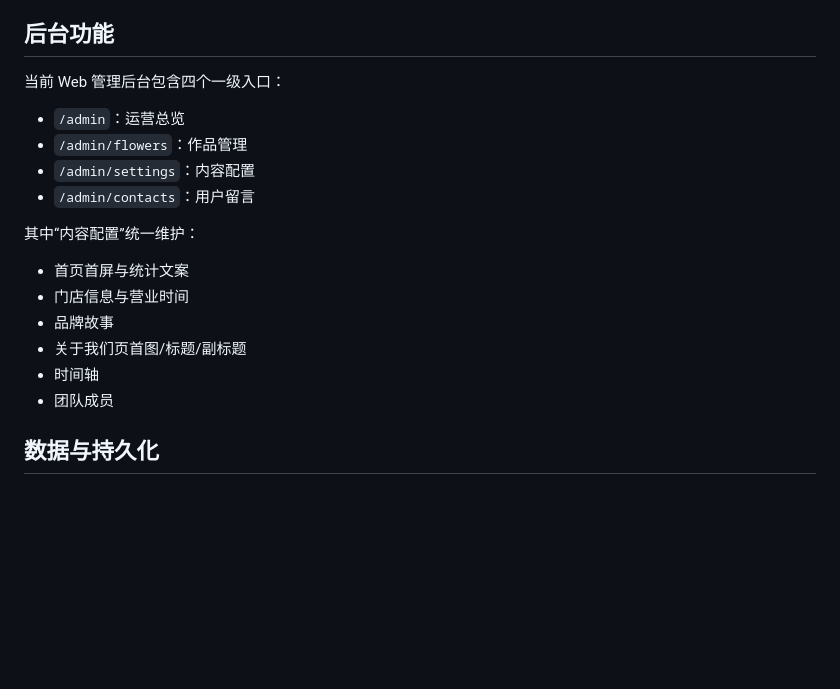
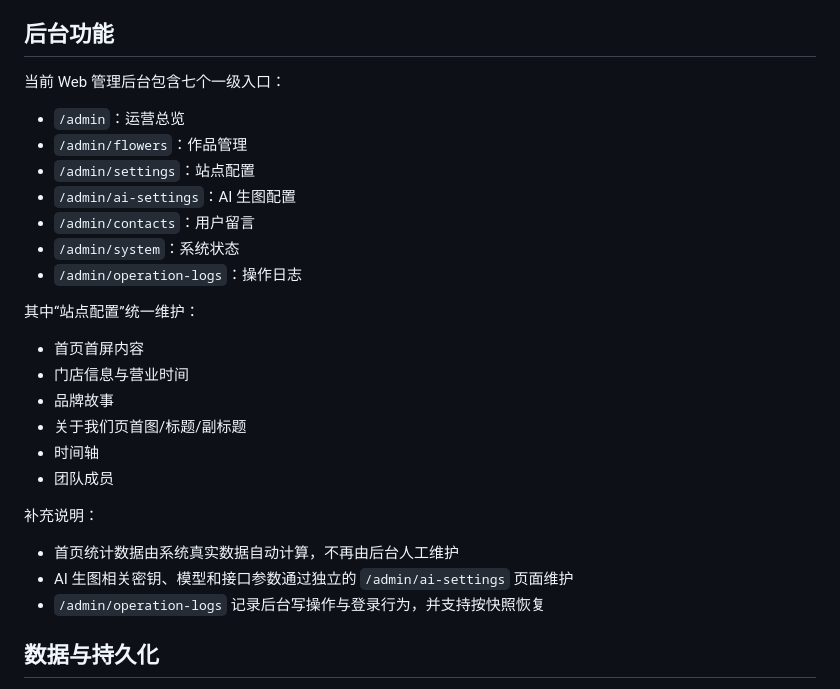
Before and after one commit to cookie-been/FloralWhisperTime, a Markdown page: PROJECT_HANDOFF.md, the part around the change. Rendered like a GitHub page; blank space fills up the shorter version.

```diff
--- a/PROJECT_HANDOFF.md
+++ b/PROJECT_HANDOFF.md
@@ -99,21 +99,30 @@ flower-shop-mini
 
 ## 后台功能
 
-当前 Web 管理后台包含四个一级入口：
+当前 Web 管理后台包含七个一级入口：
 
 - `/admin`：运营总览
 - `/admin/flowers`：作品管理
-- `/admin/settings`：内容配置
+- `/admin/settings`：站点配置
+- `/admin/ai-settings`：AI 生图配置
 - `/admin/contacts`：用户留言
+- `/admin/system`：系统状态
+- `/admin/operation-logs`：操作日志
 
-其中“内容配置”统一维护：
+其中“站点配置”统一维护：
 
-- 首页首屏与统计文案
+- 首页首屏内容
 - 门店信息与营业时间
 - 品牌故事
 - 关于我们页首图/标题/副标题
 - 时间轴
 - 团队成员
+
+补充说明：
+
+- 首页统计数据由系统真实数据自动计算，不再由后台人工维护
+- AI 生图相关密钥、模型和接口参数通过独立的 `/admin/ai-settings` 页面维护
+- `/admin/operation-logs` 记录后台写操作与登录行为，并支持按快照恢复
 
 ## 数据与持久化
 
```
Also changed, not shown: README.md (+10 -3 lines), flower-shop-backend-java/README.md (+2 -2 lines).
